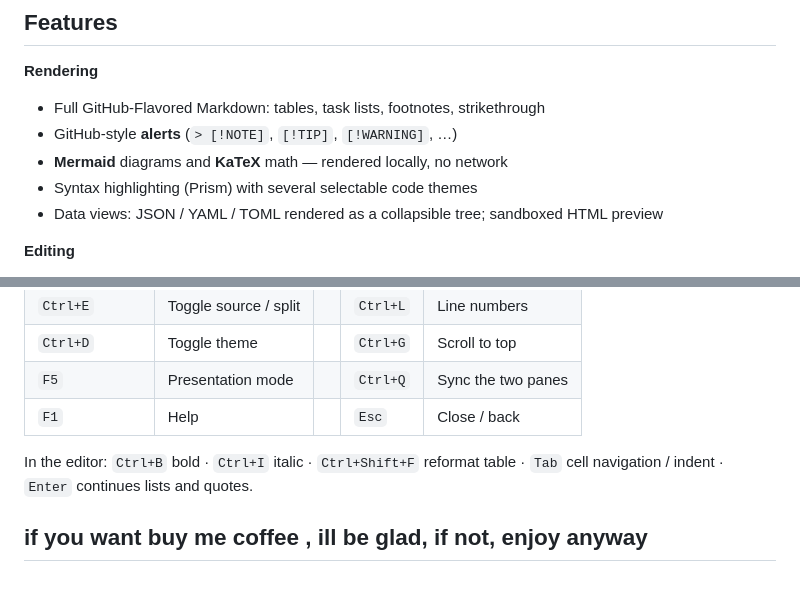
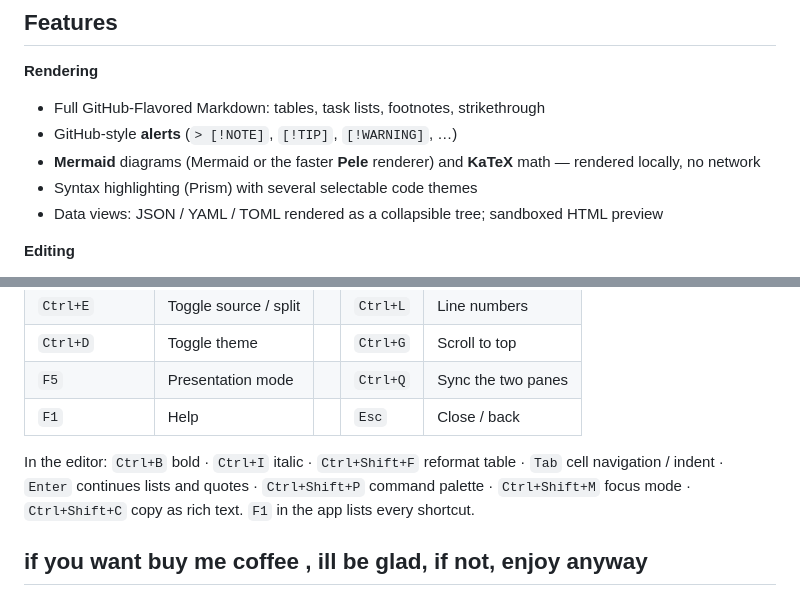
Before and after one commit to mikinko/JustAnotherMD_Editor, a Markdown page: README.md, 2 parts joined by grey strips. Rendered like a GitHub page.

```diff
--- a/README.md
+++ b/README.md
@@ -30,7 +81,7 @@ a single ~2 MB executable with its assets beside it. Working with AI models, MD
 **Rendering**
 - Full GitHub‑Flavored Markdown: tables, task lists, footnotes, strikethrough
 - GitHub‑style **alerts** (`> [!NOTE]`, `[!TIP]`, `[!WARNING]`, …)
-- **Mermaid** diagrams and **KaTeX** math — rendered locally, no network
+- **Mermaid** diagrams (Mermaid or the faster **Pele** renderer) and **KaTeX** math — rendered locally, no network
 - Syntax highlighting (Prism) with several selectable code themes
 - Data views: JSON / YAML / TOML rendered as a collapsible tree; sandboxed HTML preview
 
@@ -72,7 +123,9 @@ a single ~2 MB executable with its assets beside it. Working with AI models, MD
 | `F1` | Help | | `Esc` | Close / back |
 
 In the editor: `Ctrl+B` bold · `Ctrl+I` italic · `Ctrl+Shift+F` reformat table ·
-`Tab` cell navigation / indent · `Enter` continues lists and quotes.
+`Tab` cell navigation / indent · `Enter` continues lists and quotes ·
+`Ctrl+Shift+P` command palette · `Ctrl+Shift+M` focus mode · `Ctrl+Shift+C` copy as rich text.
+`F1` in the app lists every shortcut.
 
 ## if you want buy me coffee , ill be glad, if not, enjoy anyway
 ![buyMeCoffee](scrshot/qr-code_resize_300x300.png)
```
Also changed, not shown: other parts of README.md (+54 -3 lines).
